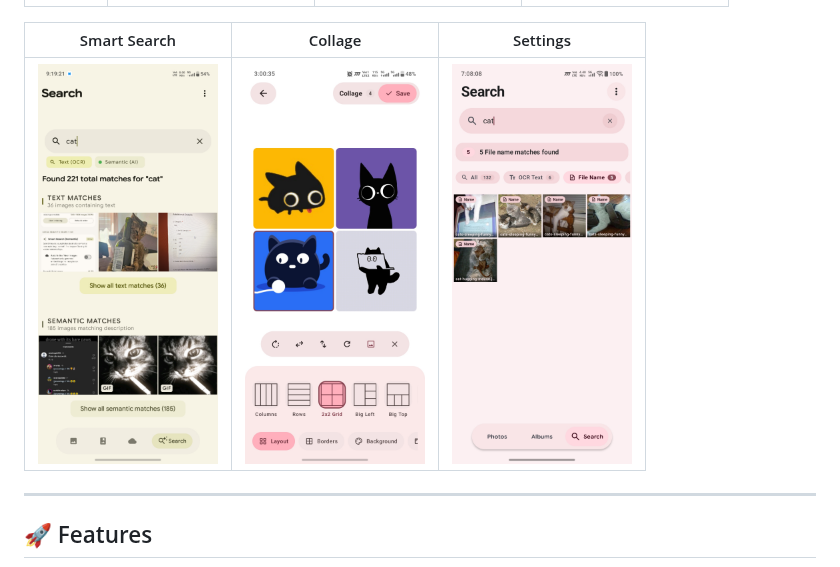
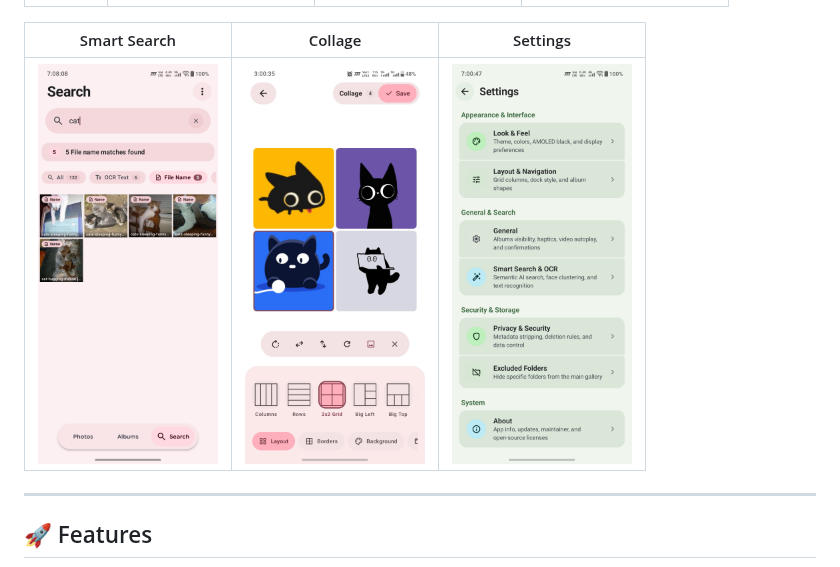
Before and after one commit to Bn5prS/Photon_Gallery, a Markdown page: README.md, the part around the change. Rendered like a GitHub page; pictures changed too: screenshots/06-search.jpg, screenshots/08-settings.jpg.

Commit message:
update app screenshots

```diff
--- a/README.md
+++ b/README.md
@@ -38,7 +38,7 @@
 
 | Smart Search | Collage | Settings |
 |:---:|:---:|:---:|
-| <img src="screenshots/06-search.jpg" width="180" /> | <img src="screenshots/07-collage.jpg" width="180" /> | <img src="screenshots/08-settings.jpg?v=2" width="180" /> |
+| <img src="screenshots/06-search.jpg?v=2" width="180" /> | <img src="screenshots/07-collage.jpg" width="180" /> | <img src="screenshots/08-settings.jpg?v=3" width="180" /> |
 
 ---
 
```
